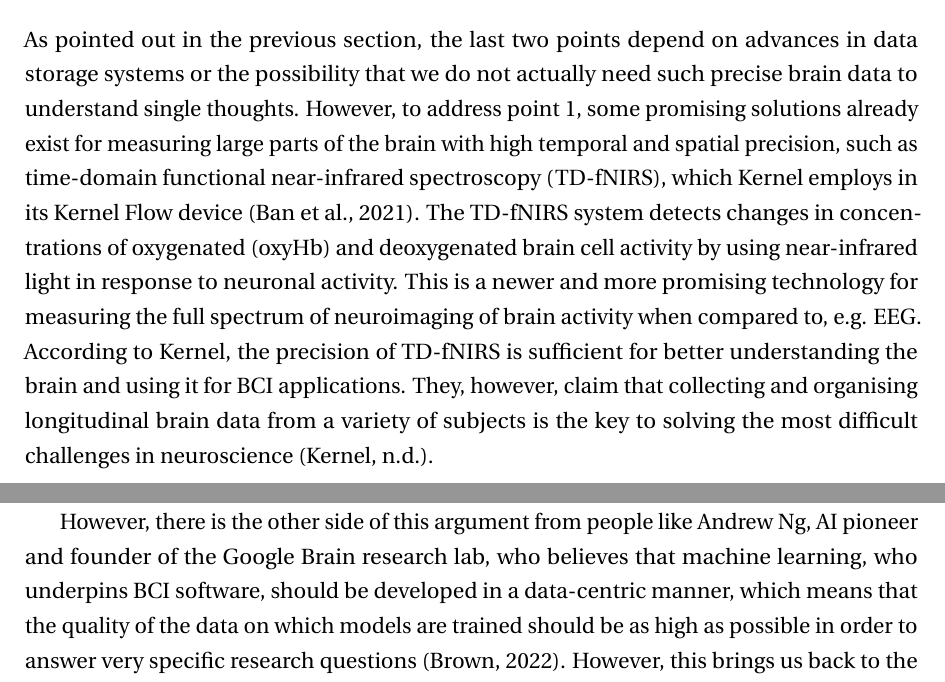
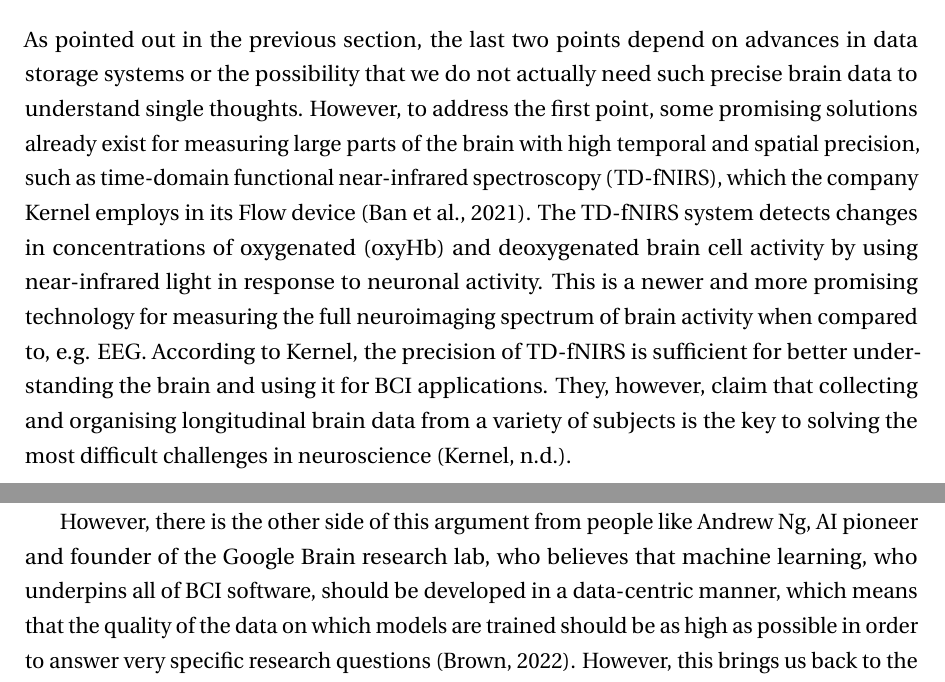
Before and after one commit to danburonline/spatial-place, a LaTeX thesis (thesis/src/thesis.tex, which reads thesis/src/Chapter2/chapter2.tex): two parts of pages 17 and 18 of 43, joined at a grey line, cut so that both start at the same text. Compiled offline with pdfLaTeX.

Commit message:
Some more corrections and adjustments

```diff
--- a/thesis/src/Chapter2/chapter2.tex
+++ b/thesis/src/Chapter2/chapter2.tex
@@ -52,13 +52,13 @@ Examining the areas of the brain responsible for activating individual muscle st
 \subsection{Lack of data}
 \label{chapter2-lack-of-data}
 
-As pointed out in the previous section, the last two points depend on advances in data storage systems or the possibility that we do not actually need such precise brain data to understand single thoughts. However, to address point 1, some promising solutions already exist for measuring large parts of the brain with high temporal and spatial precision, such as time-domain functional near-infrared spectroscopy (TD-fNIRS), which Kernel employs in its Kernel Flow device \citep{ban_kernel_2021}. The TD-fNIRS system detects changes in concentrations of oxygenated (oxyHb) and deoxygenated brain cell activity by using near-infrared light in response to neuronal activity. This is a newer and more promising technology for measuring the full spectrum of neuroimaging of brain activity when compared to, e.g. EEG. According to Kernel, the precision of TD-fNIRS is sufficient for better understanding the brain and using it for BCI applications. They, however, claim that collecting and organising longitudinal brain data from a variety of subjects is the key to solving the most difficult challenges in neuroscience \citep{kernel_hello-humanitypdf_nodate}.
+As pointed out in the previous section, the last two points depend on advances in data storage systems or the possibility that we do not actually need such precise brain data to understand single thoughts. However, to address the first point, some promising solutions already exist for measuring large parts of the brain with high temporal and spatial precision, such as time-domain functional near-infrared spectroscopy (TD-fNIRS), which the company Kernel employs in its Flow device \citep{ban_kernel_2021}. The TD-fNIRS system detects changes in concentrations of oxygenated (oxyHb) and deoxygenated brain cell activity by using near-infrared light in response to neuronal activity. This is a newer and more promising technology for measuring the full neuroimaging spectrum of brain activity when compared to, e.g. EEG. According to Kernel, the precision of TD-fNIRS is sufficient for better understanding the brain and using it for BCI applications. They, however, claim that collecting and organising longitudinal brain data from a variety of subjects is the key to solving the most difficult challenges in neuroscience \citep{kernel_hello-humanitypdf_nodate}.
 
 \newpage
 
 Based on Kernel's claim, a recent publication from 2022 also claims that even data sets with several hundred people are too tiny to consistently offer insights about the brain; as a result, most published neuroscience studies with dozens or even hundreds of people could all be incorrect \citep{marek_reproducible_2022}. In such research, brain tissue and activity variations have been linked to variances in cognitive capacity, mental health, and other behavioural features. In addition it has been show in numerous studies that understanding the brain in more depth may help to distinguish people with depression. Neuromarkers\footnote{A neuromarker is a biomarker that is based on neuroscientific data to detected biologically properties such as e.g. a disease or illness \citep{jollans_neuromarkers_2018}.} of behavioural features are frequently sought in studies. The recent publication from \citeauthor{marek_reproducible_2022} claims that most of these so-called neuromarkers would not work when the collected data set is more extensive, which would prose a general problem for the field of neuroscience. UK Biobank's collection of brain scans is one of the first efforts to solve this problem \citep{noauthor_imaging_nodate}, but it is still far from what we might need since e.g. Marek himself claims that we might even need millions of data sets to start understanding the brain \citep{callaway_can_2022}. This is both fascinating and a possible significant constraint for BCIs, because understanding the brain is essential to making sense of the measured data to interface with it.
 
-However, there is the other side of this argument from people like Andrew Ng, AI pioneer and founder of the Google Brain research lab, who believes that machine learning, who underpins BCI software, should be developed in a data-centric manner, which means that the quality of the data on which models are trained should be as high as possible in order to answer very specific research questions \citep{brown_why_2022}. However, this brings us back to the replication crisis, which is the difficulty in generating clean brain data that is comparable to previously collected data due to the nature of our ever-changing consciousness.
+However, there is the other side of this argument from people like Andrew Ng, AI pioneer and founder of the Google Brain research lab, who believes that machine learning, who underpins all of BCI software, should be developed in a data-centric manner, which means that the quality of the data on which models are trained should be as high as possible in order to answer very specific research questions \citep{brown_why_2022}. However, this brings us back to the replication crisis, which is the difficulty in generating clean brain data that is comparable to previously collected data due to the nature of our ever-changing consciousness.
 
 Ultimately, there will almost certainly always be a mix of both approaches. As a result, for production- and mass-market-ready BCIs, a relatively large amount of qualitative brain data collected in specific and reproducible experiments or environments is required. This is where high-end, customer-focused BCIs could come into play, because the adoption rate of a device suitable for everyday use is higher than the amount of subjects in research labs, resulting in larger and more longitudinal datasets. This, combined with more targeted experiments and improved neuroimaging technologies, as well as machine learning, could unlock enormous potential in brain research.
 
```
Also changed, not shown: thesis/src/Chapter1/chapter1.tex (+1 -1 lines), thesis/src/Chapter2/chapter2.tex (2 more changed lines).
